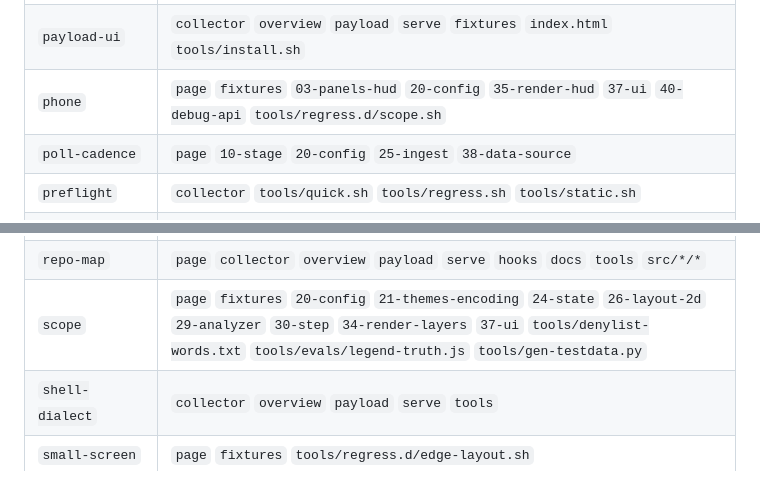
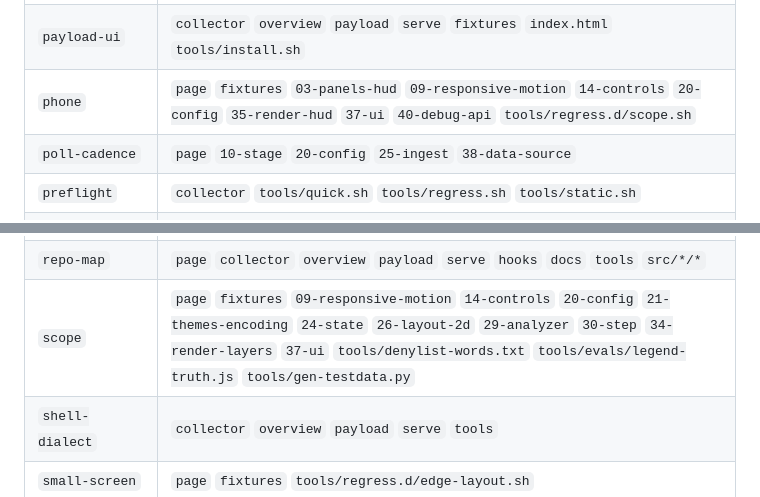
Before and after one commit to starchorus/pager, a Markdown page: docs/MAP.md, 2 parts joined by grey strips. Rendered like a GitHub page.

Commit message:
The map's phone and scope rows name the sheet's CSS and HTML
The review of the Scope-key change (2e7b58f) found that the rows of the
drop-ins phone and scope in docs/MAP.md named neither
src/css/09-responsive-motion.css nor src/html/14-controls.html, although
both drop-ins pin what those two fragments give: the sheet's structure,
its head and its row, the key's 44 px. A change to the sheet's CSS or
HTML alone reached neither drop-in in the narrow list of
tools/affected.sh (the wide list adds every drop-in that runs the page,
so the gate saw it). The two rows name the two fragments now; a row may
name more than the drop-in's own text shows, which the drop-in repo-map
reads as the least a row must hold.

Proof: the three drop-ins the change reaches (tools/affected.sh --run:
doc-truth, hook-behavior, repo-map) ran on this exact state, alone: 40
PASS, 0 FAIL, 0 NOT COVERED in 1,484 s; the hook's own T1 and documents
mode ran at this commit.

```diff
--- a/docs/MAP.md
+++ b/docs/MAP.md
@@ -263,13 +263,13 @@ negative probes: `tools/README.md` (Drop-ins) and the drop-in's own header.
 | `order-invariance` | `page` `fixtures` `25-ingest` `tools/evals/order-invariance.js` `tools/static.sh` |
 | `page-server` | `serve` |
 | `payload-ui` | `collector` `overview` `payload` `serve` `fixtures` `index.html` `tools/install.sh` |
-| `phone` | `page` `fixtures` `03-panels-hud` `20-config` `35-render-hud` `37-ui` `40-debug-api` `tools/regress.d/scope.sh` |
+| `phone` | `page` `fixtures` `03-panels-hud` `09-responsive-motion` `14-controls` `20-config` `35-render-hud` `37-ui` `40-debug-api` `tools/regress.d/scope.sh` |
 | `poll-cadence` | `page` `10-stage` `20-config` `25-ingest` `38-data-source` |
 | `preflight` | `collector` `tools/quick.sh` `tools/regress.sh` `tools/static.sh` |
 | `radio-pair` | `page` `fixtures` `20-config` `23-normalize` `25-ingest` `29-analyzer` `30-step` `34-render-layers` `36-interaction` `37-ui` `tools/denylist-check.sh` `tools/denylist-cs.txt` `tools/denylist-words.txt` `tools/denylist.txt` `tools/fuzz-doc.py` `tools/gen-testdata.py` |
 | `remote-id` | `page` `05-tooltip-detail` `23-normalize` `29-analyzer` `34-render-layers` `36-interaction` `37-ui` `tools/denylist-check.sh` `tools/denylist-cs.txt` `tools/denylist-words.txt` `tools/denylist.txt` `tools/gen-testdata.py` `tools/regress.d/neutral-language.sh` `tools/regress.d/scope.sh` |
 | `repo-map` | `page` `collector` `overview` `payload` `serve` `hooks` `docs` `tools` `src/*/*` |
-| `scope` | `page` `fixtures` `20-config` `21-themes-encoding` `24-state` `26-layout-2d` `29-analyzer` `30-step` `34-render-layers` `37-ui` `tools/denylist-words.txt` `tools/evals/legend-truth.js` `tools/gen-testdata.py` |
+| `scope` | `page` `fixtures` `09-responsive-motion` `14-controls` `20-config` `21-themes-encoding` `24-state` `26-layout-2d` `29-analyzer` `30-step` `34-render-layers` `37-ui` `tools/denylist-words.txt` `tools/evals/legend-truth.js` `tools/gen-testdata.py` |
 | `shell-dialect` | `collector` `overview` `payload` `serve` `tools` |
 | `small-screen` | `page` `fixtures` `tools/regress.d/edge-layout.sh` |
 | `source-truth` | `page` `overview` `fixtures` `head` `11-masthead-stats` `21-themes-encoding` |
```
